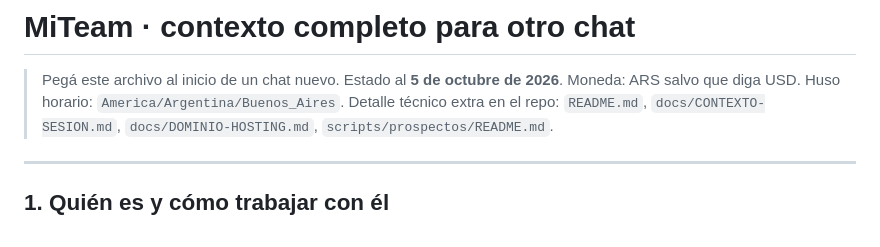
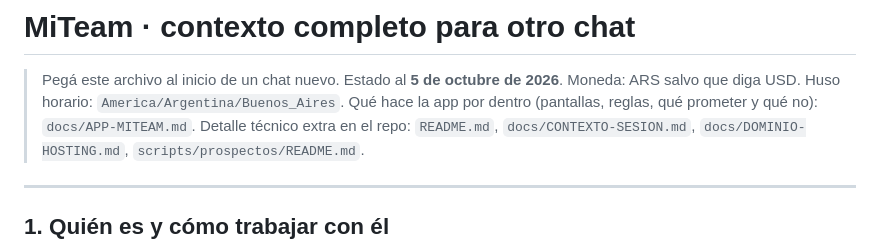
Before and after one commit to agustinmoyaa7-arch/claude, a Markdown page: docs/CONTEXTO-MITEAM.md, the part around the change. GitHub-like rendering.

Commit message:
Documento de la app MiTeam: uso, reglas, qué prometer y qué falta
Co-Authored-By: Claude Opus 5.5 <noreply@anthropic.com>
Claude-Session: https://claude.ai/code/session_01CgH4BPjHWK9C5iikhdawvs

```diff
--- a/docs/CONTEXTO-MITEAM.md
+++ b/docs/CONTEXTO-MITEAM.md
@@ -2,6 +2,7 @@
 
 > Pegá este archivo al inicio de un chat nuevo. Estado al **5 de octubre de 2026**.
 > Moneda: ARS salvo que diga USD. Huso horario: `America/Argentina/Buenos_Aires`.
+> Qué hace la app por dentro (pantallas, reglas, qué prometer y qué no): `docs/APP-MITEAM.md`.
 > Detalle técnico extra en el repo: `README.md`, `docs/CONTEXTO-SESION.md`, `docs/DOMINIO-HOSTING.md`, `scripts/prospectos/README.md`.
 
 ---
```
Also changed, not shown: docs/APP-MITEAM.md (added, +162 -0 lines).
